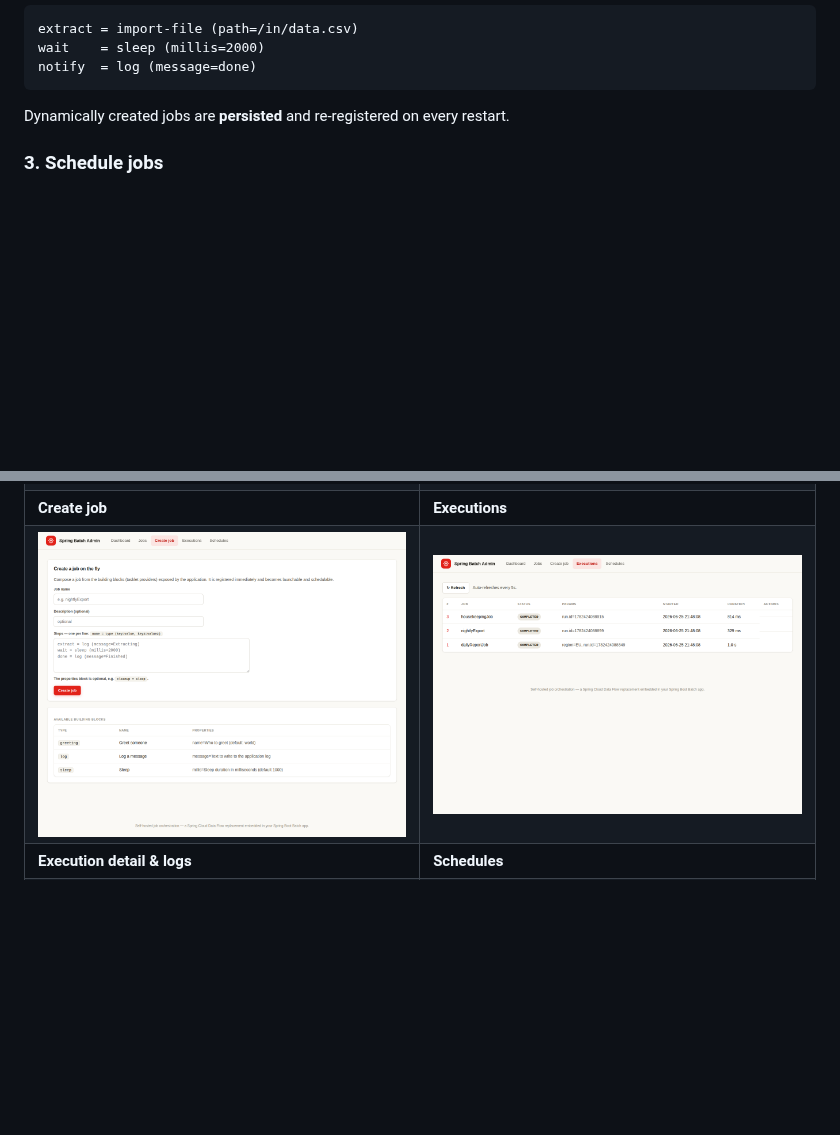
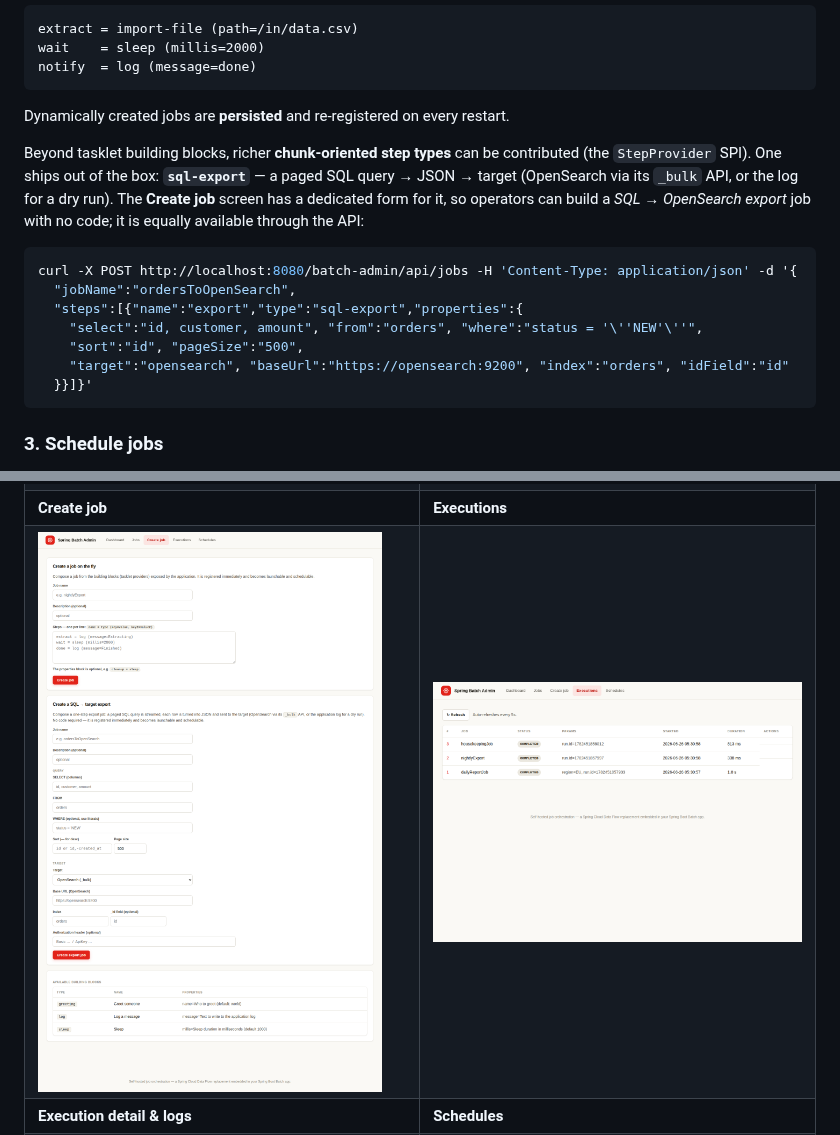
Before and after one commit to dbrodu/SpringBootBatchAdmin, a Markdown page: README.md, 2 parts joined by grey strips. GitHub-like rendering; pictures changed too: docs/screenshots/create-job.png, docs/screenshots/executions.png; blank space fills up the shorter version.

````diff
--- a/README.md
+++ b/README.md
@@ -90,6 +90,22 @@ notify  = log (message=done)
 ```
 
 Dynamically created jobs are **persisted** and re-registered on every restart.
+
+Beyond tasklet building blocks, richer **chunk-oriented step types** can be contributed (the
+`StepProvider` SPI). One ships out of the box: **`sql-export`** — a paged SQL query → JSON → target
+(OpenSearch via its `_bulk` API, or the log for a dry run). The **Create job** screen has a dedicated
+form for it, so operators can build a *SQL → OpenSearch export* job with no code; it is equally
+available through the API:
+
+```bash
+curl -X POST http://localhost:8080/batch-admin/api/jobs -H 'Content-Type: application/json' -d '{
+  "jobName":"ordersToOpenSearch",
+  "steps":[{"name":"export","type":"sql-export","properties":{
+    "select":"id, customer, amount", "from":"orders", "where":"status = '\''NEW'\''",
+    "sort":"id", "pageSize":"500",
+    "target":"opensearch", "baseUrl":"https://opensearch:9200", "index":"orders", "idField":"id"
+  }}]}'
+```
 
 ### 3. Schedule jobs
 Any launchable job can be given a **schedule**. Schedules are persisted and re-armed on startup.
````
Also changed, not shown: docs/screenshots/dashboard.png, docs/screenshots/execution-logs.png, docs/screenshots/jobs.png, docs/screenshots/schedules.png, 7 other files.
